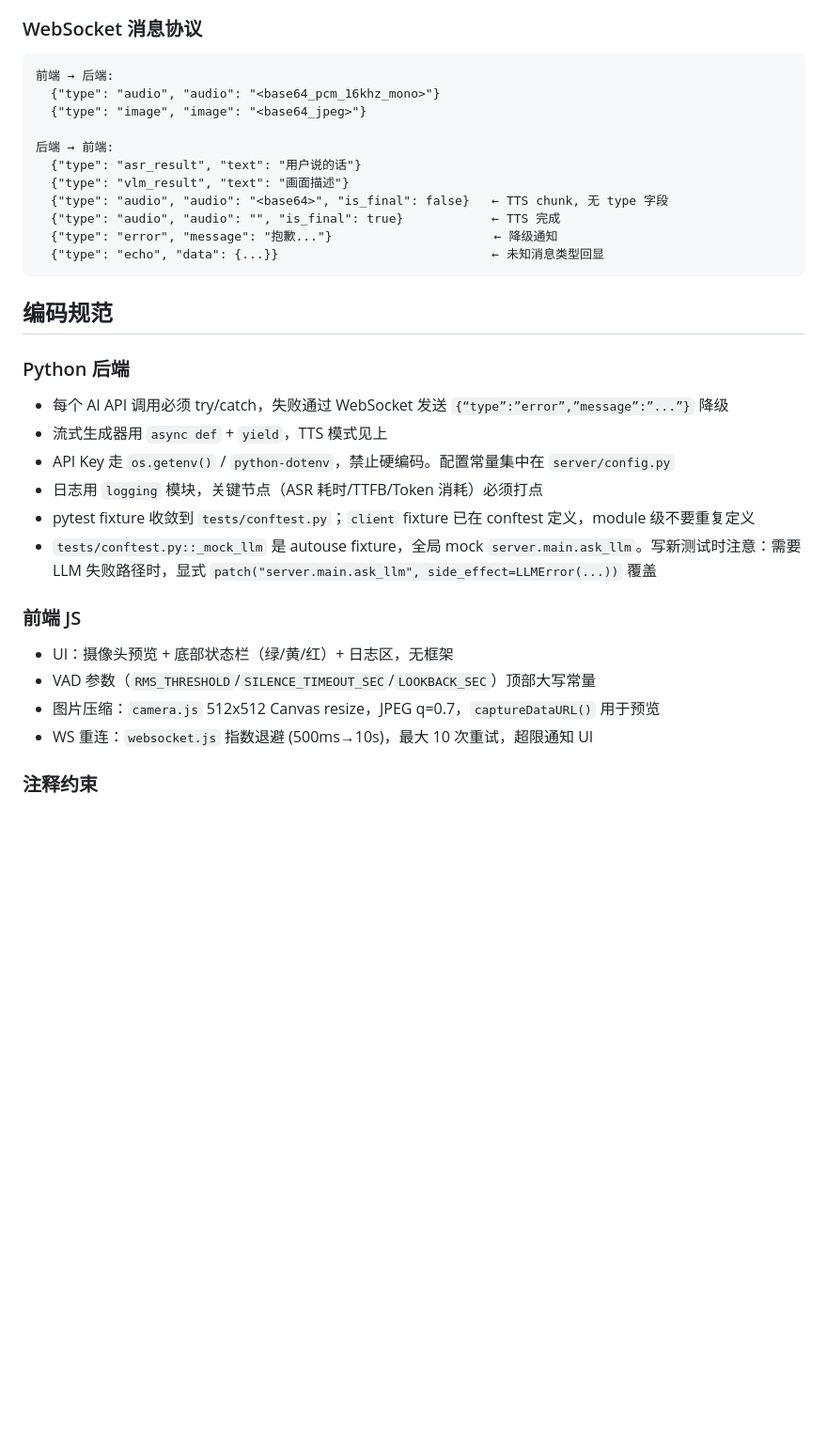
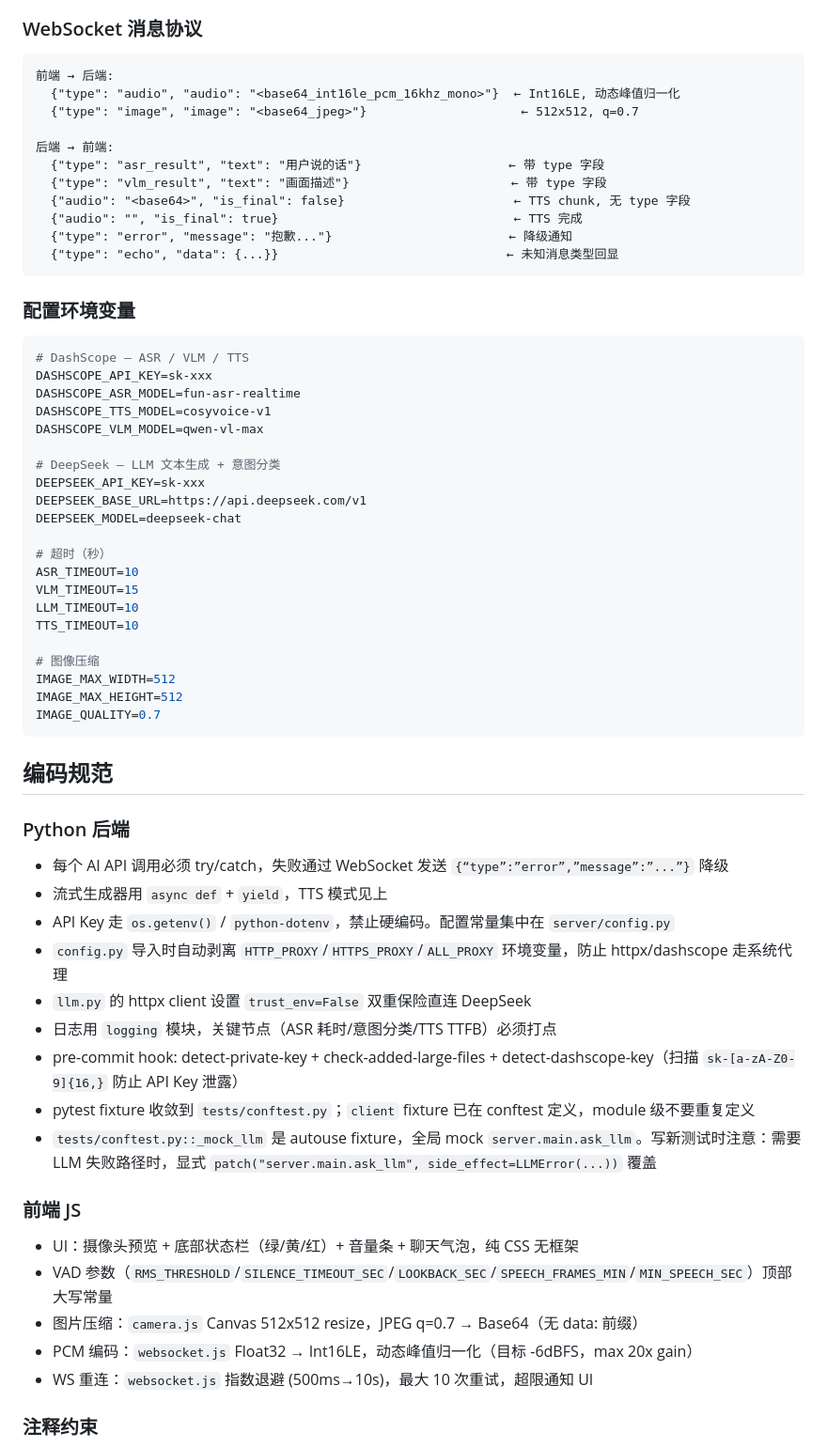
Before and after one commit to magicman1324/FinOps-Vision-Agent, a Markdown page: CLAUDE.md, the part around one of its changes. Shown at 94% size. GitHub-like rendering; blank space fills up the shorter version.

````diff
--- a/CLAUDE.md
+++ b/CLAUDE.md
@@ -137,16 +140,42 @@ Short 窗口（3 轮完整对话）→ evict 时 raw text 推入 Mid（最多 7
 
 ```
 前端 → 后端:
-  {"type": "audio", "audio": "<base64_pcm_16khz_mono>"}
-  {"type": "image", "image": "<base64_jpeg>"}
+  {"type": "audio", "audio": "<base64_int16le_pcm_16khz_mono>"}  ← Int16LE, 动态峰值归一化
+  {"type": "image", "image": "<base64_jpeg>"}                     ← 512x512, q=0.7
 
 后端 → 前端:
-  {"type": "asr_result", "text": "用户说的话"}
-  {"type": "vlm_result", "text": "画面描述"}
-  {"type": "audio", "audio": "<base64>", "is_final": false}   ← TTS chunk, 无 type 字段
-  {"type": "audio", "audio": "", "is_final": true}            ← TTS 完成
-  {"type": "error", "message": "抱歉..."}                      ← 降级通知
-  {"type": "echo", "data": {...}}                             ← 未知消息类型回显
+  {"type": "asr_result", "text": "用户说的话"}                    ← 带 type 字段
+  {"type": "vlm_result", "text": "画面描述"}                      ← 带 type 字段
+  {"audio": "<base64>", "is_final": false}                       ← TTS chunk, 无 type 字段
+  {"audio": "", "is_final": true}                                ← TTS 完成
+  {"type": "error", "message": "抱歉..."}                        ← 降级通知
+  {"type": "echo", "data": {...}}                               ← 未知消息类型回显
+```
+
+### 配置环境变量
+
+```bash
+# DashScope — ASR / VLM / TTS
+DASHSCOPE_API_KEY=sk-xxx
+DASHSCOPE_ASR_MODEL=fun-asr-realtime
+DASHSCOPE_TTS_MODEL=cosyvoice-v1
+DASHSCOPE_VLM_MODEL=qwen-vl-max
+
+# DeepSeek — LLM 文本生成 + 意图分类
+DEEPSEEK_API_KEY=sk-xxx
+DEEPSEEK_BASE_URL=https://api.deepseek.com/v1
+DEEPSEEK_MODEL=deepseek-chat
+
+# 超时（秒）
+ASR_TIMEOUT=10
+VLM_TIMEOUT=15
+LLM_TIMEOUT=10
+TTS_TIMEOUT=10
+
+# 图像压缩
+IMAGE_MAX_WIDTH=512
+IMAGE_MAX_HEIGHT=512
+IMAGE_QUALITY=0.7
 ```
 
 ## 编码规范
@@ -156,15 +185,19 @@ Short 窗口（3 轮完整对话）→ evict 时 raw text 推入 Mid（最多 7
 - 每个 AI API 调用必须 try/catch，失败通过 WebSocket 发送 `{“type”:”error”,”message”:”...”}` 降级
 - 流式生成器用 `async def` + `yield`，TTS 模式见上
 - API Key 走 `os.getenv()` / `python-dotenv`，禁止硬编码。配置常量集中在 `server/config.py`
-- 日志用 `logging` 模块，关键节点（ASR 耗时/TTFB/Token 消耗）必须打点
+- `config.py` 导入时自动剥离 `HTTP_PROXY`/`HTTPS_PROXY`/`ALL_PROXY` 环境变量，防止 httpx/dashscope 走系统代理
+- `llm.py` 的 httpx client 设置 `trust_env=False` 双重保险直连 DeepSeek
+- 日志用 `logging` 模块，关键节点（ASR 耗时/意图分类/TTS TTFB）必须打点
+- pre-commit hook: detect-private-key + check-added-large-files + detect-dashscope-key（扫描 `sk-[a-zA-Z0-9]{16,}` 防止 API Key 泄露）
 - pytest fixture 收敛到 `tests/conftest.py`；`client` fixture 已在 conftest 定义，module 级不要重复定义
 - `tests/conftest.py::_mock_llm` 是 autouse fixture，全局 mock `server.main.ask_llm`。写新测试时注意：需要 LLM 失败路径时，显式 `patch("server.main.ask_llm", side_effect=LLMError(...))` 覆盖
 
 ### 前端 JS
 
-- UI：摄像头预览 + 底部状态栏（绿/黄/红）+ 日志区，无框架
-- VAD 参数（`RMS_THRESHOLD`/`SILENCE_TIMEOUT_SEC`/`LOOKBACK_SEC`）顶部大写常量
-- 图片压缩：`camera.js` 512x512 Canvas resize，JPEG q=0.7，`captureDataURL()` 用于预览
+- UI：摄像头预览 + 底部状态栏（绿/黄/红）+ 音量条 + 聊天气泡，纯 CSS 无框架
+- VAD 参数（`RMS_THRESHOLD`/`SILENCE_TIMEOUT_SEC`/`LOOKBACK_SEC`/`SPEECH_FRAMES_MIN`/`MIN_SPEECH_SEC`）顶部大写常量
+- 图片压缩：`camera.js` Canvas 512x512 resize，JPEG q=0.7 → Base64（无 data: 前缀）
+- PCM 编码：`websocket.js` Float32 → Int16LE，动态峰值归一化（目标 -6dBFS，max 20x gain）
 - WS 重连：`websocket.js` 指数退避 (500ms→10s)，最大 10 次重试，超限通知 UI
 
 ### 注释约束
````
Also changed, not shown: other parts of CLAUDE.md (+21 -18 lines).
